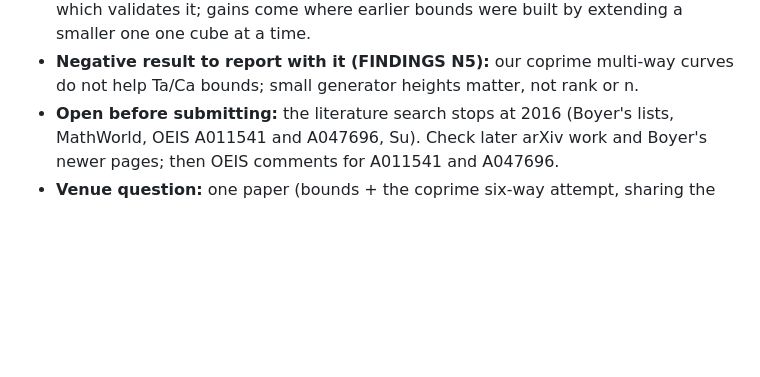
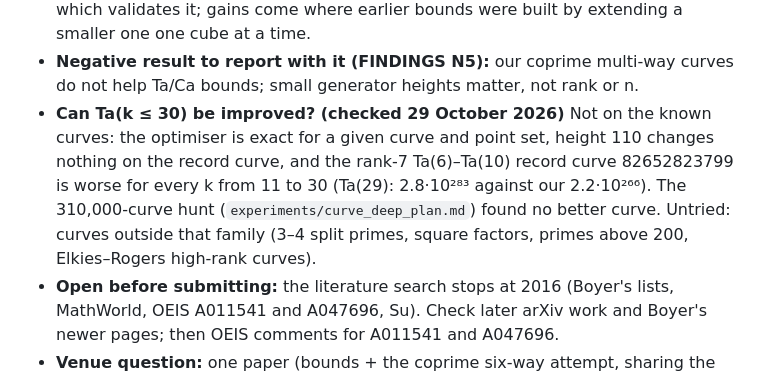
Before and after one commit to cavedave/taxicab, a Markdown page: writeup_plan.md, the part around the change. Rendered like a GitHub page; blank space fills up the shorter version.

Commit message:
writeup_plan: Ta(k <= 30) improvement check (rank-7 record curve is worse for k = 11-30).
Co-Authored-By: Claude Opus 5.5 <noreply@anthropic.com>

```diff
--- a/writeup_plan.md
+++ b/writeup_plan.md
@@ -53,6 +53,11 @@ Against Boyer–Wroblewski's `TaxibigUpdated.txt` (April 2008; Ta(13)–Ta(22),
   one cube at a time.
 - **Negative result to report with it (FINDINGS N5):** our coprime multi-way curves do not help Ta/Ca bounds;
   small generator heights matter, not rank or n.
+- **Can Ta(k ≤ 30) be improved? (checked 29 October 2026)** Not on the known curves: the optimiser is exact for a
+  given curve and point set, height 110 changes nothing on the record curve, and the rank-7 Ta(6)–Ta(10) record
+  curve 82652823799 is worse for every k from 11 to 30 (Ta(29): 2.8·10²⁸³ against our 2.2·10²⁶⁶). The 310,000-curve
+  hunt (`experiments/curve_deep_plan.md`) found no better curve. Untried: curves outside that family (3–4 split
+  primes, square factors, primes above 200, Elkies–Rogers high-rank curves).
 - **Open before submitting:** the literature search stops at 2016 (Boyer's lists, MathWorld, OEIS A011541 and
   A047696, Su). Check later arXiv work and Boyer's newer pages; then OEIS comments for A011541 and A047696.
 - **Venue question:** one paper (bounds + the coprime six-way attempt, sharing the curve geometry) or two short
```
